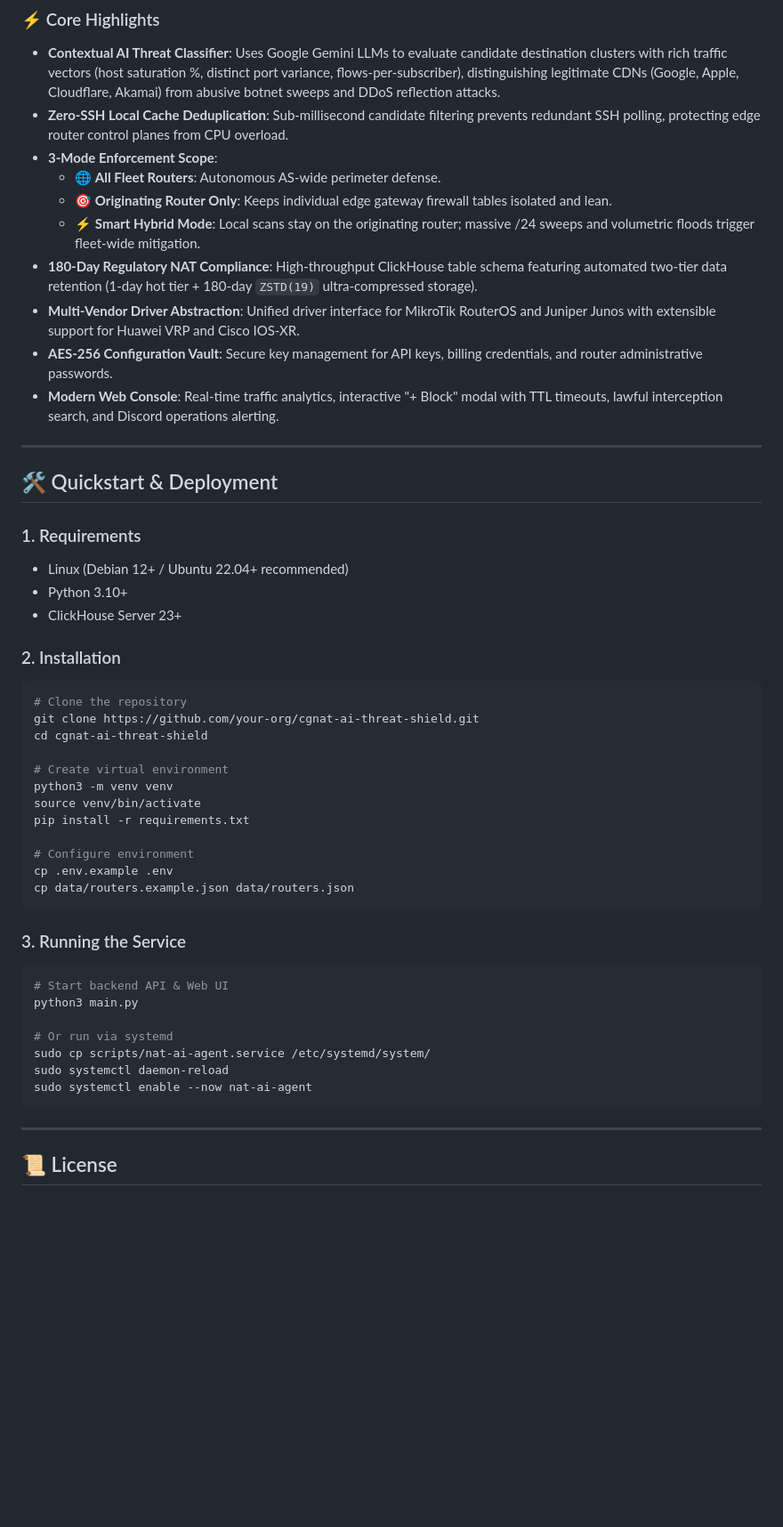
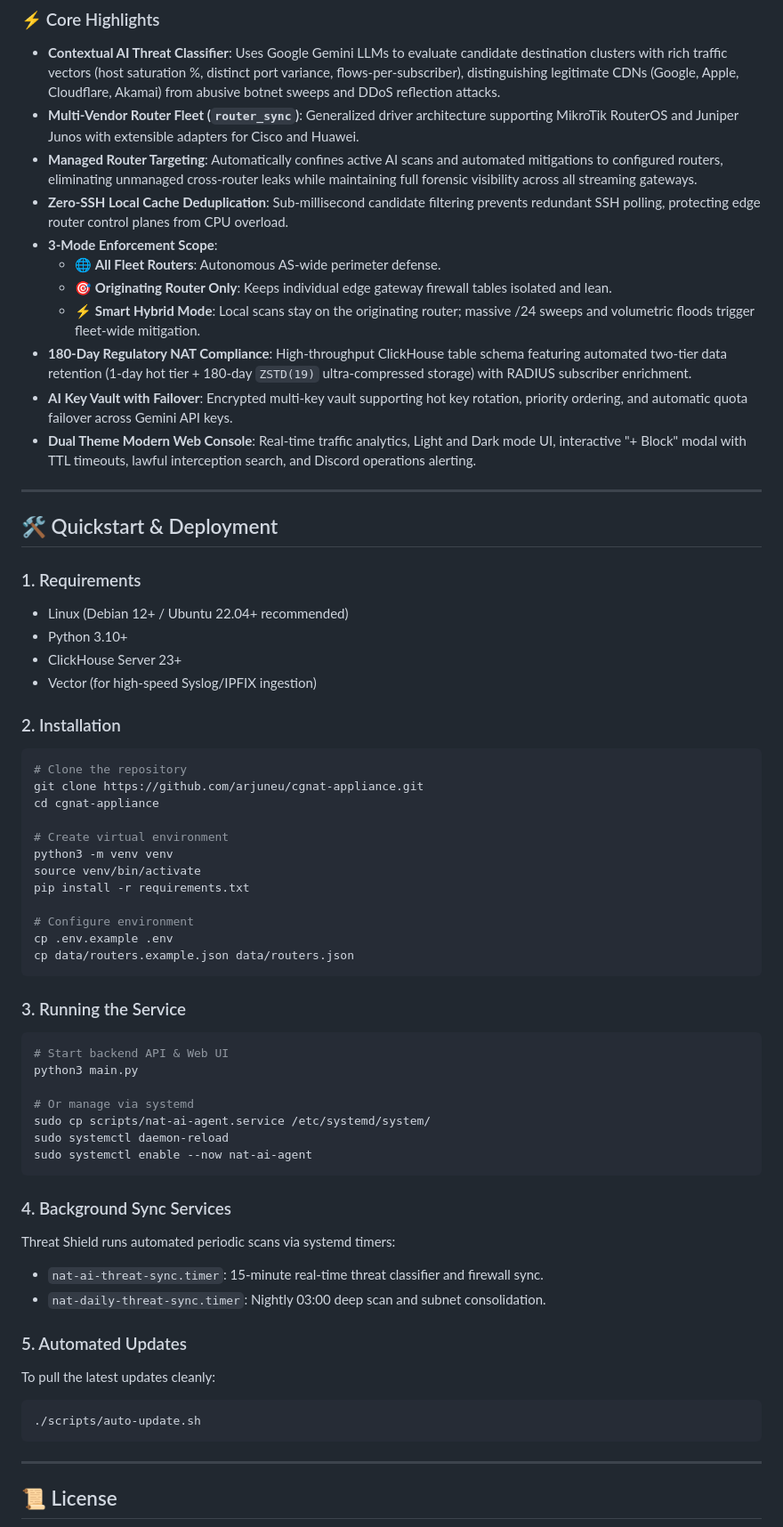
Before and after one commit to arjuneu/cgnat-appliance, a Markdown page: README.md, the part around one of its changes. Shown at 89% size. Rendered like a GitHub page; blank space fills up the shorter version.

Commit message:
docs: update repository clone URL and architecture in README.md

````diff
--- a/README.md
+++ b/README.md
@@ -25,15 +25,16 @@ An enterprise-grade, autonomous network defense and CGNAT intelligence platform
 
 ### ⚡ Core Highlights
 * **Contextual AI Threat Classifier**: Uses Google Gemini LLMs to evaluate candidate destination clusters with rich traffic vectors (host saturation %, distinct port variance, flows-per-subscriber), distinguishing legitimate CDNs (Google, Apple, Cloudflare, Akamai) from abusive botnet sweeps and DDoS reflection attacks.
+* **Multi-Vendor Router Fleet (`router_sync`)**: Generalized driver architecture supporting MikroTik RouterOS and Juniper Junos with extensible adapters for Cisco and Huawei.
+* **Managed Router Targeting**: Automatically confines active AI scans and automated mitigations to configured routers, eliminating unmanaged cross-router leaks while maintaining full forensic visibility across all streaming gateways.
 * **Zero-SSH Local Cache Deduplication**: Sub-millisecond candidate filtering prevents redundant SSH polling, protecting edge router control planes from CPU overload.
 * **3-Mode Enforcement Scope**:
   * 🌐 **All Fleet Routers**: Autonomous AS-wide perimeter defense.
   * 🎯 **Originating Router Only**: Keeps individual edge gateway firewall tables isolated and lean.
   * ⚡ **Smart Hybrid Mode**: Local scans stay on the originating router; massive /24 sweeps and volumetric floods trigger fleet-wide mitigation.
-* **180-Day Regulatory NAT Compliance**: High-throughput ClickHouse table schema featuring automated two-tier data retention (1-day hot tier + 180-day `ZSTD(19)` ultra-compressed storage).
-* **Multi-Vendor Driver Abstraction**: Unified driver interface for MikroTik RouterOS and Juniper Junos with extensible support for Huawei VRP and Cisco IOS-XR.
-* **AES-256 Configuration Vault**: Secure key management for API keys, billing credentials, and router administrative passwords.
-* **Modern Web Console**: Real-time traffic analytics, interactive "+ Block" modal with TTL timeouts, lawful interception search, and Discord operations alerting.
+* **180-Day Regulatory NAT Compliance**: High-throughput ClickHouse table schema featuring automated two-tier data retention (1-day hot tier + 180-day `ZSTD(19)` ultra-compressed storage) with RADIUS subscriber enrichment.
+* **AI Key Vault with Failover**: Encrypted multi-key vault supporting hot key rotation, priority ordering, and automatic quota failover across Gemini API keys.
+* **Dual Theme Modern Web Console**: Real-time traffic analytics, Light and Dark mode UI, interactive "+ Block" modal with TTL timeouts, lawful interception search, and Discord operations alerting.
 
 ---
 
@@ -43,12 +44,13 @@ An enterprise-grade, autonomous network defense and CGNAT intelligence platform
 * Linux (Debian 12+ / Ubuntu 22.04+ recommended)
 * Python 3.10+
 * ClickHouse Server 23+
+* Vector (for high-speed Syslog/IPFIX ingestion)
 
 ### 2. Installation
 ```bash
 # Clone the repository
-git clone https://github.com/your-org/cgnat-ai-threat-shield.git
-cd cgnat-ai-threat-shield
+git clone https://github.com/arjuneu/cgnat-appliance.git
+cd cgnat-appliance
 
 # Create virtual environment
 python3 -m venv venv
@@ -65,10 +67,21 @@ cp data/routers.example.json data/routers.json
 # Start backend API & Web UI
 python3 main.py
 
-# Or run via systemd
+# Or manage via systemd
 sudo cp scripts/nat-ai-agent.service /etc/systemd/system/
 sudo systemctl daemon-reload
 sudo systemctl enable --now nat-ai-agent
+```
+
+### 4. Background Sync Services
+Threat Shield runs automated periodic scans via systemd timers:
+* `nat-ai-threat-sync.timer`: 15-minute real-time threat classifier and firewall sync.
+* `nat-daily-threat-sync.timer`: Nightly 03:00 deep scan and subnet consolidation.
+
+### 5. Automated Updates
+To pull the latest updates cleanly:
+```bash
+./scripts/auto-update.sh
 ```
 
 ---
````
Also changed, not shown: other parts of README.md (+2 -2 lines).
